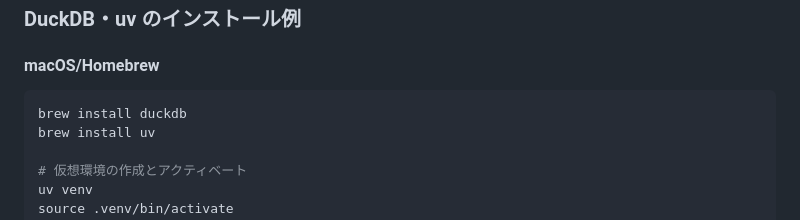
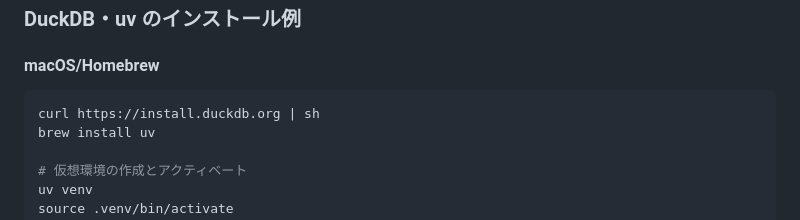
Before and after one commit to cm-yoshikikasama/blog_code, a Markdown page: 57_motherduck_mcp_test_with_dbt/README.md, the part around the change. Drawn GitHub-style.

````diff
--- a/57_motherduck_mcp_test_with_dbt/README.md
+++ b/57_motherduck_mcp_test_with_dbt/README.md
@@ -23,7 +23,7 @@ MotherDuck 公式ブログ「Close the Loop: Faster Data Pipelines with MCP, Duc
 #### macOS/Homebrew
 
 ```sh
-brew install duckdb
+curl https://install.duckdb.org | sh
 brew install uv
 
 # 仮想環境の作成とアクティベート
````
